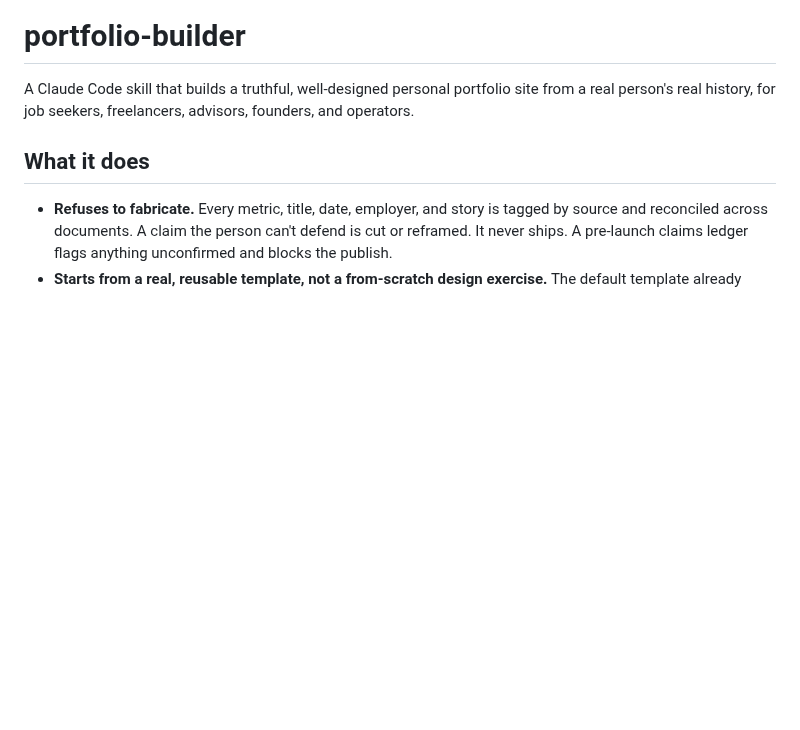
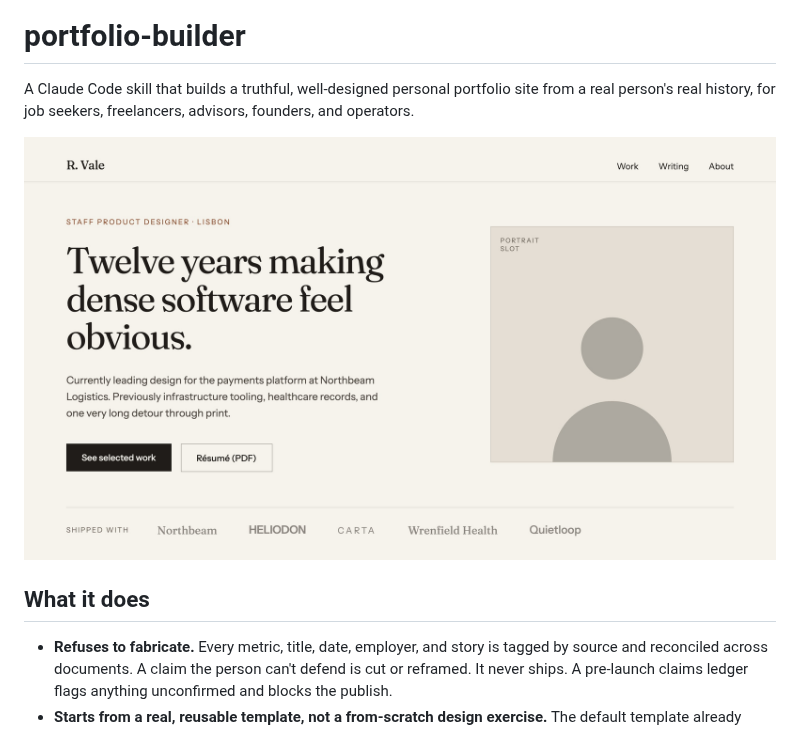
Before and after one commit to brittanyslay/portfolio-builder, a Markdown page: README.md, the part around the change. GitHub-like rendering; pictures changed too: docs/portfolio-builder.jpg (added); blank space fills up the shorter version.

Commit message:
README: add the hero image back, redesigned
Adds a polished hero at the top of the README that shows the skill's actual
output, replacing the preview image that was pulled earlier.

```diff
--- a/README.md
+++ b/README.md
@@ -1,6 +1,8 @@
 # portfolio-builder
 
 A Claude Code skill that builds a truthful, well-designed personal portfolio site from a real person's real history, for job seekers, freelancers, advisors, founders, and operators.
+
+![An example portfolio the skill builds: a clean editorial hero for a product designer, with a serif headline, a short intro, two CTAs, and a row of client logos.](docs/portfolio-builder.jpg)
 
 ## What it does
 
```
